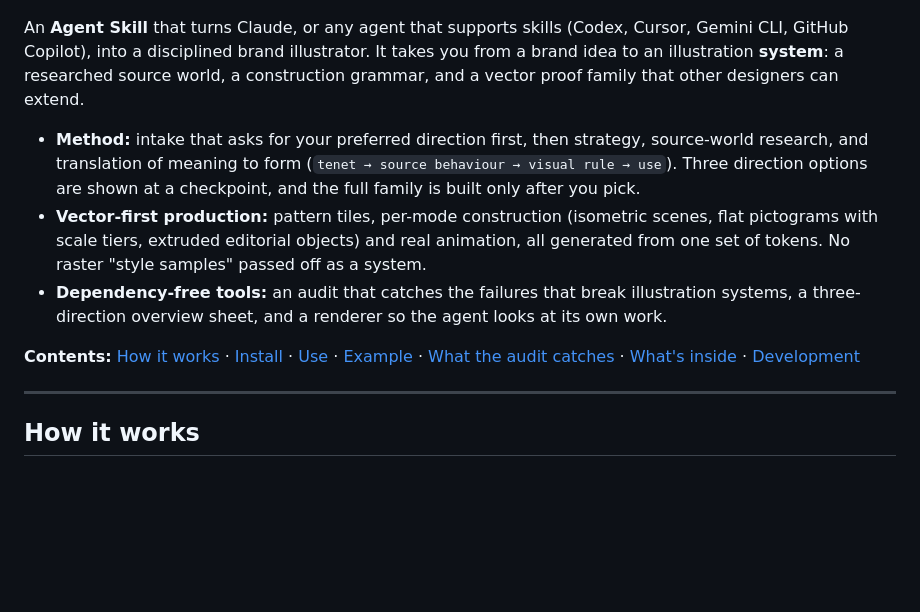
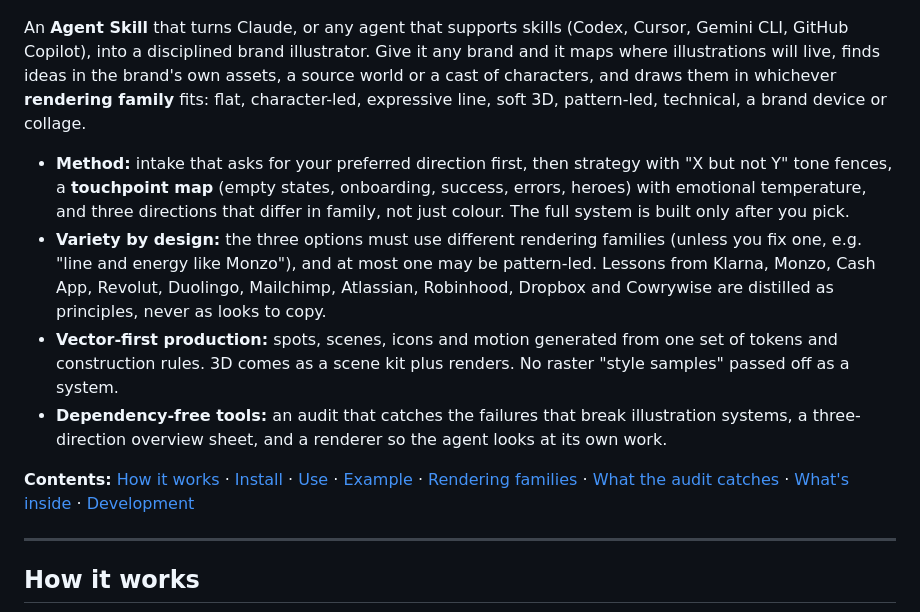
Before and after one commit to amenolabode/brand-illustration-skill, a Markdown page: README.md, the part around one of its changes. GitHub-like rendering; blank space fills up the shorter version.

```diff
--- a/README.md
+++ b/README.md
@@ -5,20 +5,23 @@
 ![Bedrock example: eight editorial objects built from one rule set](docs/images/03-story-covers.png)
 
 An **Agent Skill** that turns Claude, or any agent that supports skills (Codex, Cursor, Gemini CLI, GitHub Copilot),
-into a disciplined brand illustrator. It takes you from a brand idea to an illustration **system**: a researched
-source world, a construction grammar, and a vector proof family that other designers can extend.
+into a disciplined brand illustrator. Give it any brand and it maps where illustrations will live, finds ideas in the
+brand's own assets, a source world or a cast of characters, and draws them in whichever **rendering family** fits:
+flat, character-led, expressive line, soft 3D, pattern-led, technical, a brand device or collage.
 
-- **Method:** intake that asks for your preferred direction first, then strategy, source-world research, and
-  translation of meaning to form (`tenet → source behaviour → visual rule → use`). Three direction options are shown
-  at a checkpoint, and the full family is built only after you pick.
-- **Vector-first production:** pattern tiles, per-mode construction (isometric scenes, flat pictograms with scale
-  tiers, extruded editorial objects) and real animation, all generated from one set of tokens. No raster "style
-  samples" passed off as a system.
+- **Method:** intake that asks for your preferred direction first, then strategy with "X but not Y" tone fences, a
+  **touchpoint map** (empty states, onboarding, success, errors, heroes) with emotional temperature, and three
+  directions that differ in family, not just colour. The full system is built only after you pick.
+- **Variety by design:** the three options must use different rendering families (unless you fix one, e.g. "line
+  and energy like Monzo"), and at most one may be pattern-led. Lessons from Klarna, Monzo, Cash App, Revolut, Duolingo,
+  Mailchimp, Atlassian, Robinhood, Dropbox and Cowrywise are distilled as principles, never as looks to copy.
+- **Vector-first production:** spots, scenes, icons and motion generated from one set of tokens and construction
+  rules. 3D comes as a scene kit plus renders. No raster "style samples" passed off as a system.
 - **Dependency-free tools:** an audit that catches the failures that break illustration systems, a three-direction
   overview sheet, and a renderer so the agent looks at its own work.
 
 **Contents:** [How it works](#how-it-works) · [Install](#install) · [Use](#use) · [Example](#example-bedrock) ·
-[What the audit catches](#what-the-audit-catches) · [What's inside](#whats-inside) · [Development](#development)
+[Rendering families](#rendering-families) · [What the audit catches](#what-the-audit-catches) · [What's inside](#whats-inside) · [Development](#development)
 
 ---
 
```
Also changed, not shown: other parts of README.md (+67 -26 lines), skills/brand-illustration-systems/SKILL.md (+124 -135 lines), docs/images/flat-spot-template.png (added), 16 other files.
